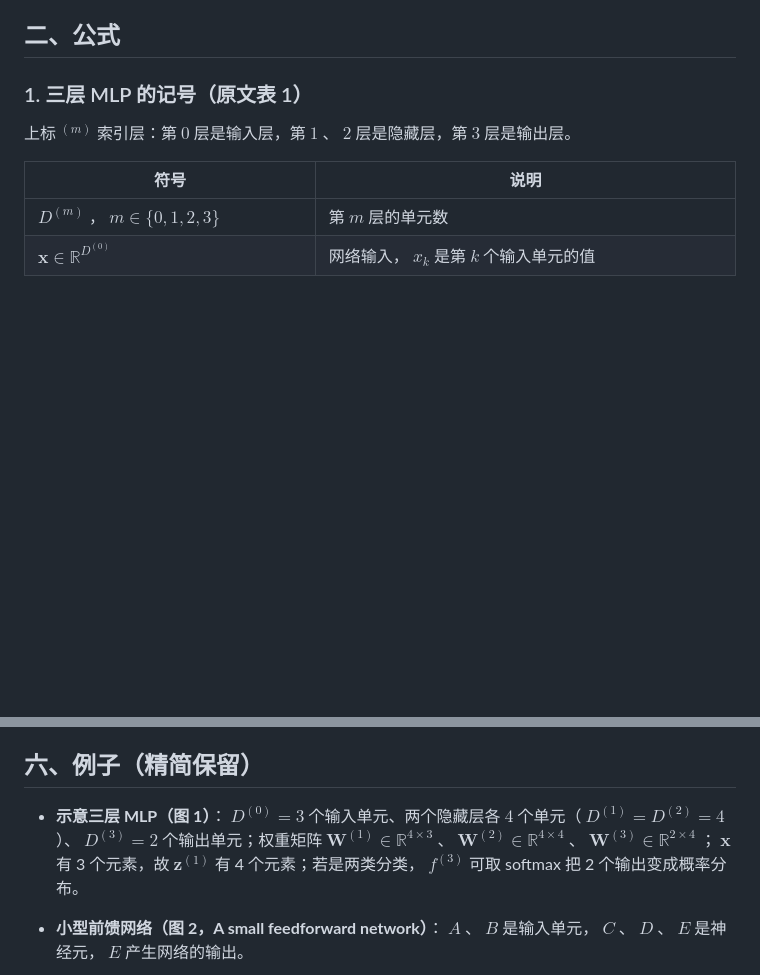
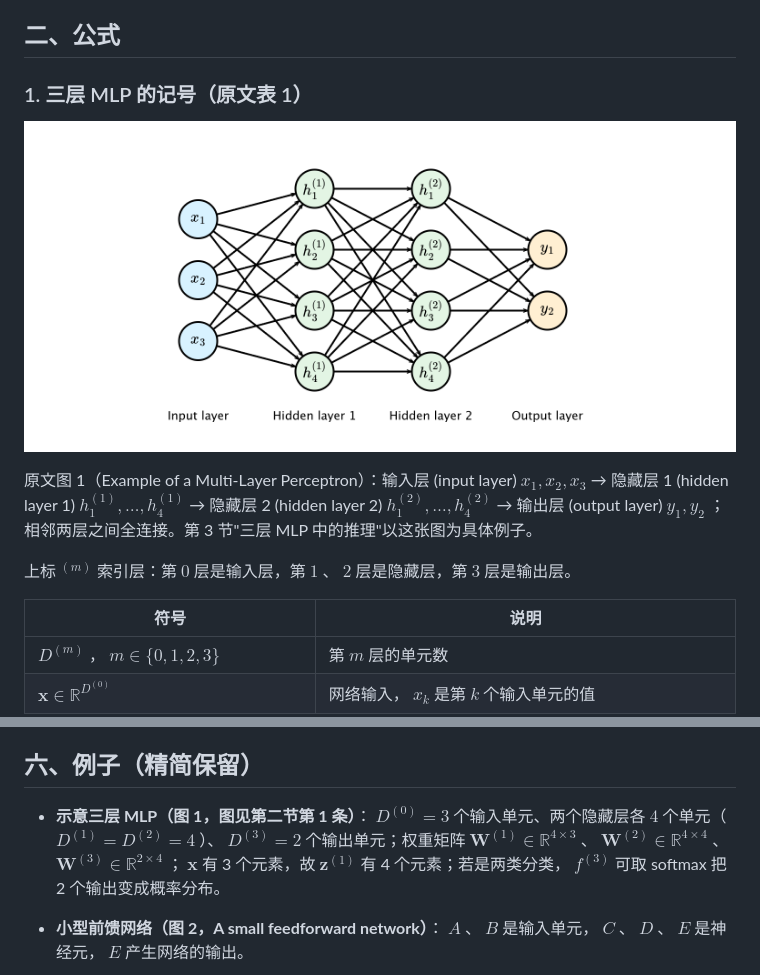
Before and after one commit to austinchennn/CSC311-Note-ch, a Markdown page: neural_networks/multi_layer_perceptron.md, 2 parts joined by grey strips. GitHub-like rendering; pictures changed too: neural_networks/images/mlp_3layer.png (added); blank space fills up the shorter version.

Commit message:
docs(neural_networks): Add the 3-layer MLP figure to the MLP note

````diff
--- a/neural_networks/multi_layer_perceptron.md
+++ b/neural_networks/multi_layer_perceptron.md
@@ -87,6 +87,10 @@ ReLU 语境下的死神经元问题：某单元对每个训练输入的预激活
 ## 二、公式
 
 ### 1. 三层 MLP 的记号（原文表 1）
+
+![三层 MLP 示意图：输入层 3 个单元、两个隐藏层各 4 个单元、输出层 2 个单元](images/mlp_3layer.png)
+
+原文图 1（Example of a Multi-Layer Perceptron）：输入层 (input layer) $x_1,x_2,x_3$ → 隐藏层 1 (hidden layer 1) $h^{(1)}_1,\dots,h^{(1)}_4$ → 隐藏层 2 (hidden layer 2) $h^{(2)}_1,\dots,h^{(2)}_4$ → 输出层 (output layer) $y_1,y_2$ ；相邻两层之间全连接。第 3 节"三层 MLP 中的推理"以这张图为具体例子。
 
 上标 $^{(m)}$ 索引层：第 $0$ 层是输入层，第 $1$ 、 $2$ 层是隐藏层，第 $3$ 层是输出层。
 
@@ -281,7 +285,7 @@ softmax 不是逐元素施加的：每个输出 $y_j$ 依赖整个向量 $\mathb
 
 ## 六、例子（精简保留）
 
-- **示意三层 MLP（图 1）**： $D^{(0)}=3$ 个输入单元、两个隐藏层各 $4$ 个单元（ $D^{(1)}=D^{(2)}=4$ ）、 $D^{(3)}=2$ 个输出单元；权重矩阵 $\mathbf{W}^{(1)}\in\mathbb{R}^{4\times3}$ 、 $\mathbf{W}^{(2)}\in\mathbb{R}^{4\times4}$ 、 $\mathbf{W}^{(3)}\in\mathbb{R}^{2\times4}$ ； $\mathbf{x}$ 有 3 个元素，故 $\mathbf{z}^{(1)}$ 有 4 个元素；若是两类分类， $f^{(3)}$ 可取 softmax 把 2 个输出变成概率分布。
+- **示意三层 MLP（图 1，图见第二节第 1 条）**： $D^{(0)}=3$ 个输入单元、两个隐藏层各 $4$ 个单元（ $D^{(1)}=D^{(2)}=4$ ）、 $D^{(3)}=2$ 个输出单元；权重矩阵 $\mathbf{W}^{(1)}\in\mathbb{R}^{4\times3}$ 、 $\mathbf{W}^{(2)}\in\mathbb{R}^{4\times4}$ 、 $\mathbf{W}^{(3)}\in\mathbb{R}^{2\times4}$ ； $\mathbf{x}$ 有 3 个元素，故 $\mathbf{z}^{(1)}$ 有 4 个元素；若是两类分类， $f^{(3)}$ 可取 softmax 把 2 个输出变成概率分布。
 - **小型前馈网络（图 2，A small feedforward network）**： $A$ 、 $B$ 是输入单元， $C$ 、 $D$ 、 $E$ 是神经元， $E$ 产生网络的输出。
 
   ```mermaid
````
